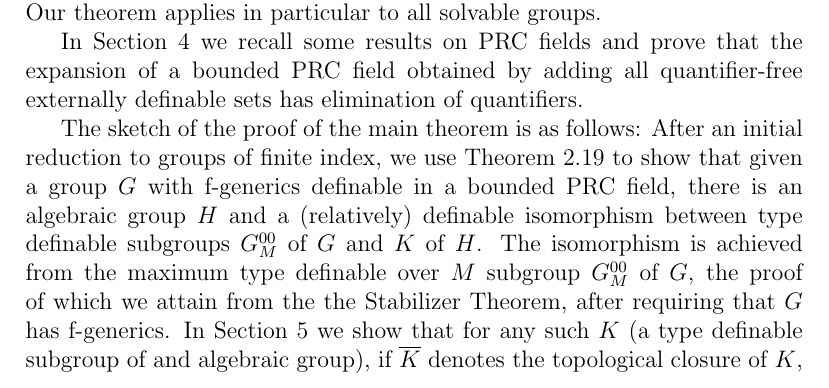
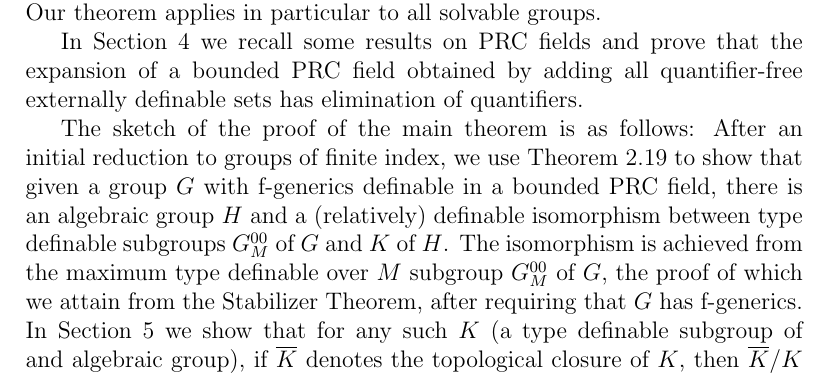
Before and after one commit to samypi/PRC, a LaTeX paper (PRCAlf2.tex): part of page 2 of 42, cut so that both start at the same text. Compiled offline with pdfLaTeX.

Commit message:
Update PRCAlf2.tex

```diff
--- a/PRCAlf2.tex
+++ b/PRCAlf2.tex
@@ -205,8 +205,7 @@ f-generics definable in a bounded PRC field, there is an algebraic
 group $H$ and a (relatively) definable isomorphism between type
 definable subgroups $G^{00}_M$ of $G$ and $K$ of $H$. The
 isomorphism is achieved from the maximum type definable over $M$
-subgroup $G^{00}_M$ of $G$, the proof of which we attain from the
-the Stabilizer Theorem, after requiring that $G$ has f-generics.
+subgroup $G^{00}_M$ of $G$, the proof of which we attain from the Stabilizer Theorem, after requiring that $G$ has f-generics.
 In Section \ref{SAlgebraic} we show that for any such $K$ (a type
 definable subgroup of and algebraic group), if $\overline{K}$
 denotes the topological closure of  $K$, then $\overline{K}/K$ is
```
Also changed, not shown: PRCAlf2.tex (6 more changed lines).
